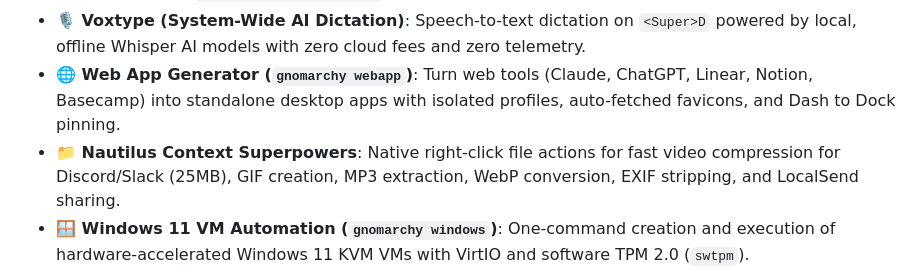
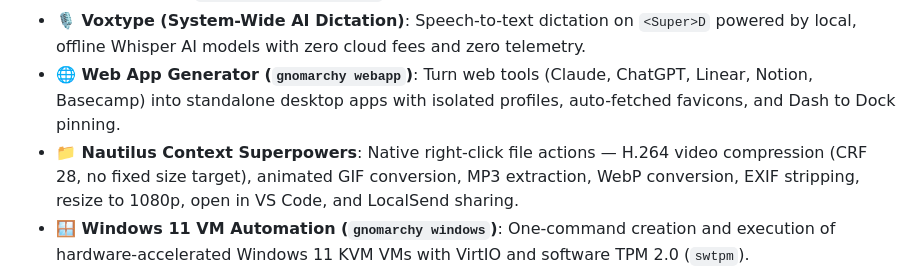
Before and after one commit to hteariH/Gnomarchy, a Markdown page: README.md, the part around the change. Rendered like a GitHub page.

```diff
--- a/README.md
+++ b/README.md
@@ -27,7 +27,7 @@ Gnomarchy is an opinionated, developer-first Linux distribution built on **Arch
 - **🧩 Two Tiling Models**: Manual grid tiling with Tactile (`Super + T`) by default, or Hyprland-style **dynamic auto-tiling** where new windows place themselves and neighbours resize to fit — one command apart (`gnomarchy tiling enable`).
 - **🎙️ Voxtype (System-Wide AI Dictation)**: Speech-to-text dictation on `<Super>D` powered by local, offline Whisper AI models with zero cloud fees and zero telemetry.
 - **🌐 Web App Generator (`gnomarchy webapp`)**: Turn web tools (Claude, ChatGPT, Linear, Notion, Basecamp) into standalone desktop apps with isolated profiles, auto-fetched favicons, and Dash to Dock pinning.
-- **📁 Nautilus Context Superpowers**: Native right-click file actions for fast video compression for Discord/Slack (25MB), GIF creation, MP3 extraction, WebP conversion, EXIF stripping, and LocalSend sharing.
+- **📁 Nautilus Context Superpowers**: Native right-click file actions — H.264 video compression (CRF 28, no fixed size target), animated GIF conversion, MP3 extraction, WebP conversion, EXIF stripping, resize to 1080p, open in VS Code, and LocalSend sharing.
 - **🪟 Windows 11 VM Automation (`gnomarchy windows`)**: One-command creation and execution of hardware-accelerated Windows 11 KVM VMs with VirtIO and software TPM 2.0 (`swtpm`).
 - **⏰ Desktop Reminders & Alarms (`gnomarchy reminder`)**: Instant notification alarms with chime audio cues for pomodoro breaks, standups, or deploy checks.
 - **🤖 AI Agent OS Control Layer & Lifecycle Hooks**: Pre-installed agent skill (`AGENTS.md`) and hooks directory (`~/.config/gnomarchy/hooks/`) allowing Claude Code, Antigravity, OpenCode, or user scripts to orchestrate and react to system events.
```
Also changed, not shown: CLAUDE.md (added, +225 -0 lines).
